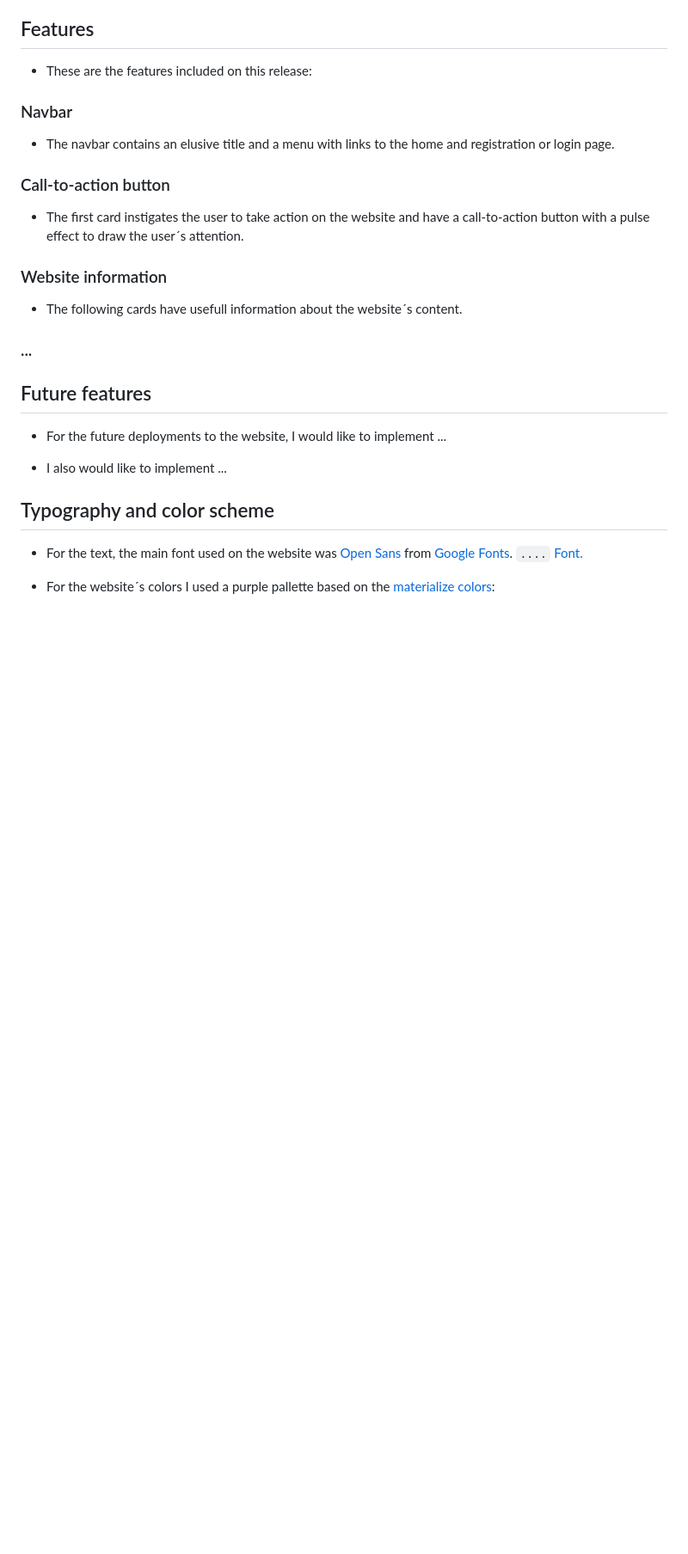
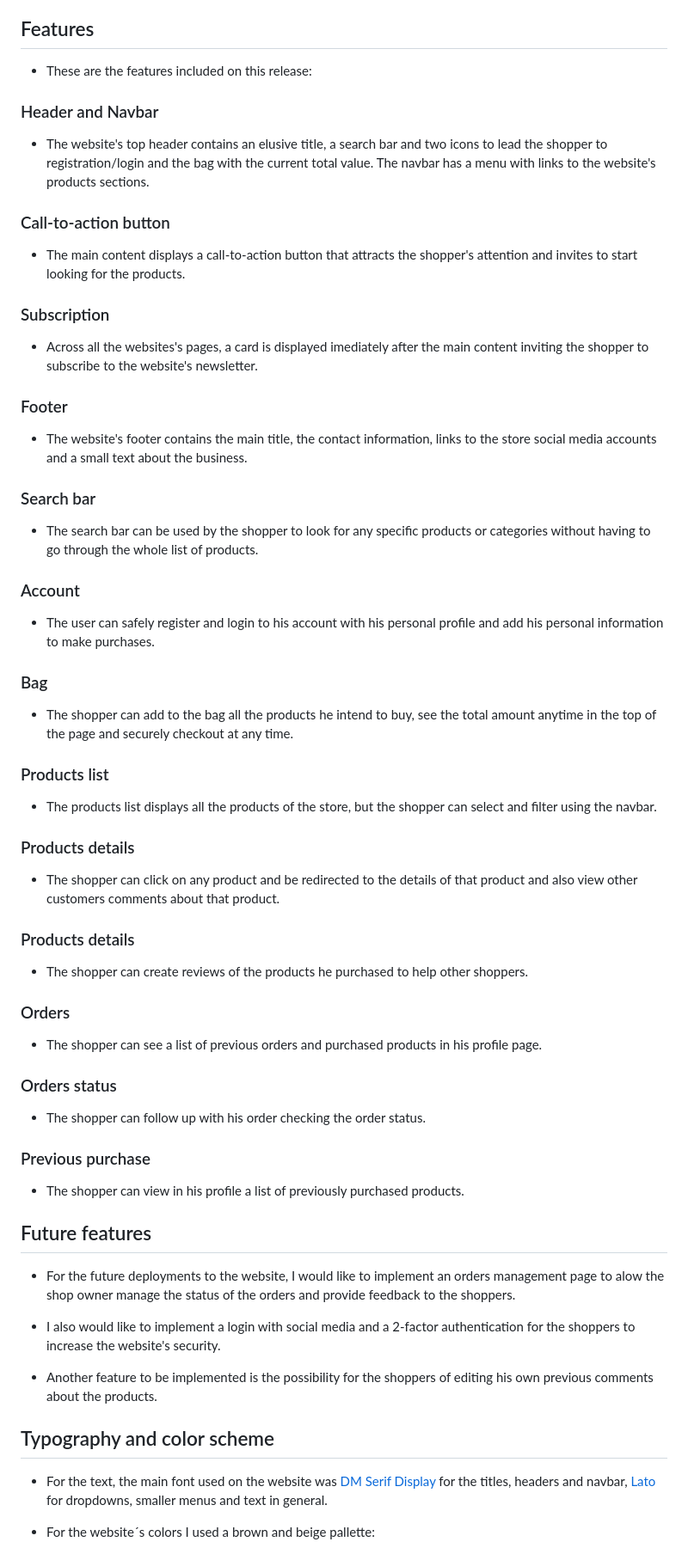
Before and after one commit to Bruno-Diego/copacabana-pp5, a Markdown page: README.md, the part around the change printed below. Shown: that part at 86% size. GitHub-like rendering; blank space fills up the shorter version.

```diff
--- a/README.md
+++ b/README.md
@@ -151,32 +151,71 @@ The footer contains icons for Facebook, Instagram and Twitter, which link as exp
 
 - These are the features included on this release:
 
-### Navbar
+### Header and Navbar
 
-- The navbar contains an elusive title and a menu with links to the home and registration or login page.
+- The website's top header contains an elusive title, a search bar and two icons to lead the shopper to registration/login and the bag with the current total value. The navbar has a menu with links to the website's products sections.
 
 ### Call-to-action button
 
-- The first card instigates the user to take action on the website and have a call-to-action button with a pulse effect to draw the user´s attention.
+- The main content displays a call-to-action button that attracts the shopper's attention and invites to start looking for the products.
 
-### Website information
+### Subscription
 
-- The following cards have usefull information about the website´s content.
+- Across all the websites's pages, a card is displayed imediately after the main content inviting the shopper to subscribe to the website's newsletter.
 
-### ...
+### Footer
 
+- The website's footer contains the main title, the contact information, links to the store social media accounts and a small text about the business.
+
+### Search bar
+
+- The search bar can be used by the shopper to look for any specific products or categories without having to go through the whole list of products.
+
+### Account
+
+- The user can safely register and login to his account with his personal profile and add his personal information to make purchases.
+
+### Bag
+
+- The shopper can add to the bag all the products he intend to buy, see the total amount anytime in the top of the page and securely checkout at any time.
+
+### Products list
+
+- The products list displays all the products of the store, but the shopper can select and filter using the navbar.
+
+### Products details
+
+- The shopper can click on any product and be redirected to the details of that product and also view other customers comments about that product.
+
+### Products details
+
+- The shopper can create reviews of the products he purchased to help other shoppers.
+
+### Orders
+
+- The shopper can see a list of previous orders and purchased products in his profile page.
+
+### Orders status
+
+- The shopper can follow up with his order checking the order status.
+
+### Previous purchase
+
+- The shopper can view in his profile a list of previously purchased products.
 
 ## Future features
 
-- For the future deployments to the website, I would like to implement ...
+- For the future deployments to the website, I would like to implement an orders management page to alow the shop owner manage the status of the orders and provide feedback to the shoppers.
 
-- I also would like to implement ...
+- I also would like to implement a login with social media and a 2-factor authentication for the shoppers to increase the website's security.
+
+- Another feature to be implemented is the possibility for the shoppers of editing his own previous comments about the products.
 
 ## Typography and color scheme
 
-- For the text, the main font used on the website was [Open Sans](https://fonts.google.com/specimen/Open+Sans) from [Google Fonts](https://fonts.google.com/). `....` [Font.](https://fonts.google.com/specimen/Open+Sans/about)
+- For the text, the main font used on the website was [DM Serif Display](https://fonts.google.com/specimen/DM+Serif+Display) for the titles, headers and navbar, [Lato](https://fonts.google.com/specimen/Lato?query=Lato) for dropdowns, smaller menus and text in general.
 
-- For the website´s colors I used a purple pallette based on the [materialize colors](https://materializecss.com/color.html):
+- For the website´s colors I used a brown and beige pallette:
 
 ![](./docs/readme/colors.png)
 
```
Also changed, not shown: other parts of README.md (+5 -8 lines), docs/readme/colors.png (added), docs/readme/large.png (added), docs/readme/medium.png (added), docs/readme/small.png (added).
